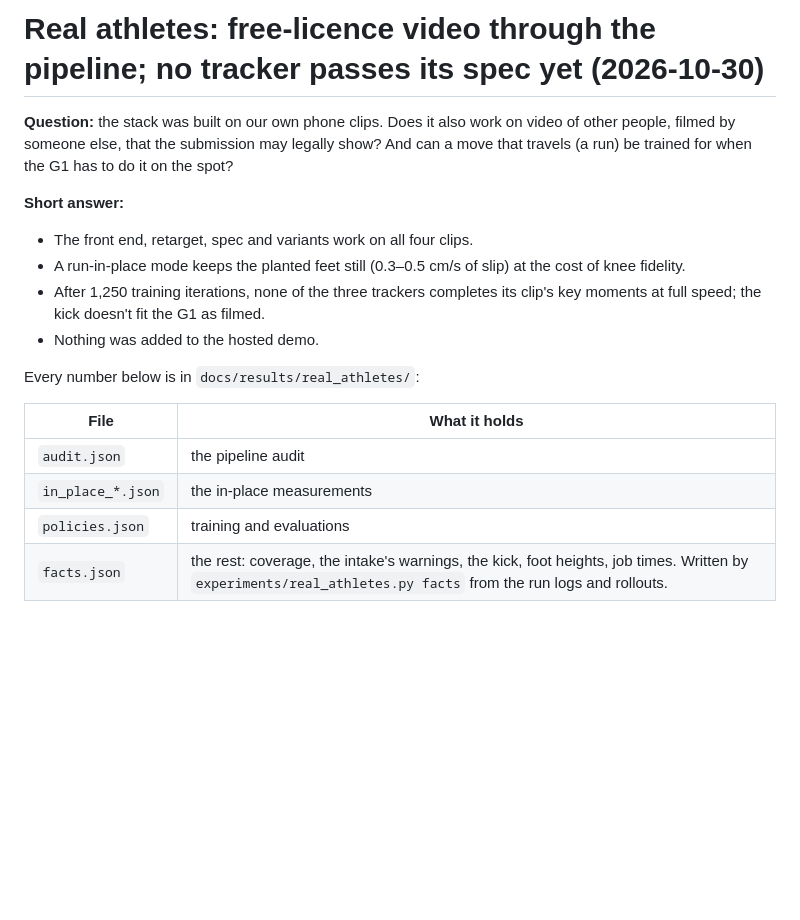
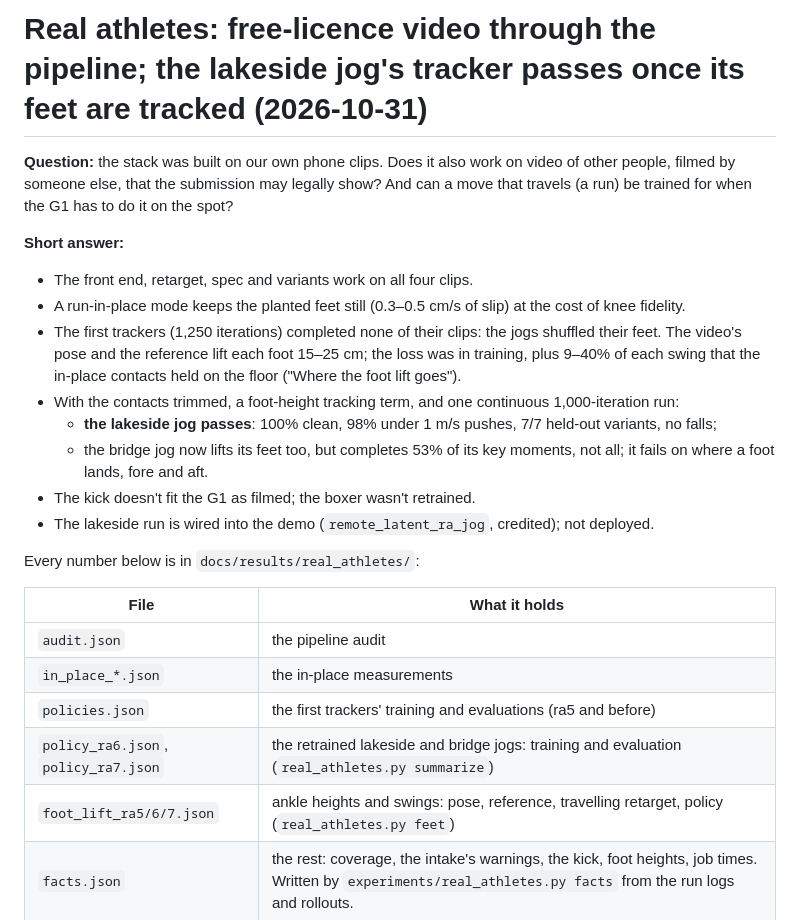
Before and after one commit to PandaGrdn/athlete2humanoid, a Markdown page: docs/REAL_ATHLETES.md, the part around one of its changes. GitHub-like rendering; blank space fills up the shorter version.

```diff
--- a/docs/REAL_ATHLETES.md
+++ b/docs/REAL_ATHLETES.md
@@ -1,4 +1,4 @@
-# Real athletes: free-licence video through the pipeline; no tracker passes its spec yet (2026-10-30)
+# Real athletes: free-licence video through the pipeline; the lakeside jog's tracker passes once its feet are tracked (2026-10-31)
 
 **Question:** the stack was built on our own phone clips. Does it also work on video of other people, filmed by
 someone else, that the submission may legally show? And can a move that travels (a run) be trained for when the G1 has
@@ -7,9 +7,15 @@ to do it on the spot?
 **Short answer:**
 - The front end, retarget, spec and variants work on all four clips.
 - A run-in-place mode keeps the planted feet still (0.3–0.5 cm/s of slip) at the cost of knee fidelity.
-- After 1,250 training iterations, none of the three trackers completes its clip's key moments at full speed; the
-  kick doesn't fit the G1 as filmed.
-- Nothing was added to the hosted demo.
+- The first trackers (1,250 iterations) completed none of their clips: the jogs shuffled their feet. The video's pose
+  and the reference lift each foot 15–25 cm; the loss was in training, plus 9–40% of each swing that the in-place
+  contacts held on the floor ("Where the foot lift goes").
+- With the contacts trimmed, a foot-height tracking term, and one continuous 1,000-iteration run:
+  - **the lakeside jog passes**: 100% clean, 98% under 1 m/s pushes, 7/7 held-out variants, no falls;
+  - the bridge jog now lifts its feet too, but completes 53% of its key moments, not all; it fails on where a foot
+    lands, fore and aft.
+- The kick doesn't fit the G1 as filmed; the boxer wasn't retrained.
+- The lakeside run is wired into the demo (`remote_latent_ra_jog`, credited); not deployed.
 
 Every number below is in `docs/results/real_athletes/`:
 
@@ -17,7 +23,9 @@ Every number below is in `docs/results/real_athletes/`:
 |---|---|
 | `audit.json` | the pipeline audit |
 | `in_place_*.json` | the in-place measurements |
-| `policies.json` | training and evaluations |
+| `policies.json` | the first trackers' training and evaluations (ra5 and before) |
+| `policy_ra6.json`, `policy_ra7.json` | the retrained lakeside and bridge jogs: training and evaluation (`real_athletes.py summarize`) |
+| `foot_lift_ra5/6/7.json` | ankle heights and swings: pose, reference, travelling retarget, policy (`real_athletes.py feet`) |
 | `facts.json` | the rest: coverage, the intake's warnings, the kick, foot heights, job times. Written by `experiments/real_athletes.py facts` from the run logs and rollouts. |
 
 ## The clips
```
Also changed, not shown: other parts of docs/REAL_ATHLETES.md (+25 -2 lines), docs/SUBMISSION.md (+1 -1 lines), docs/img/real_athletes_foot_lift_ra7.png (added), 2 other files.
